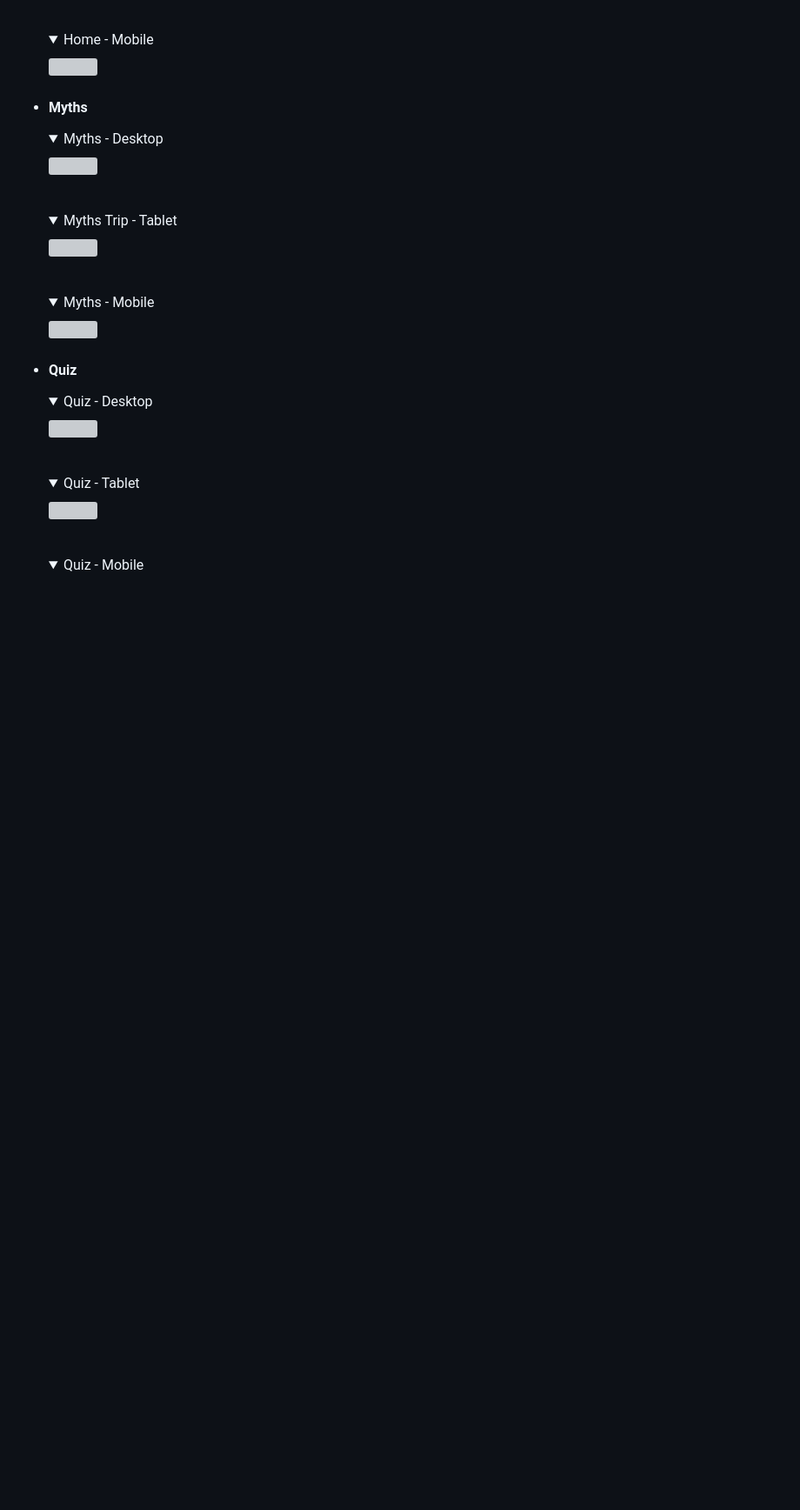
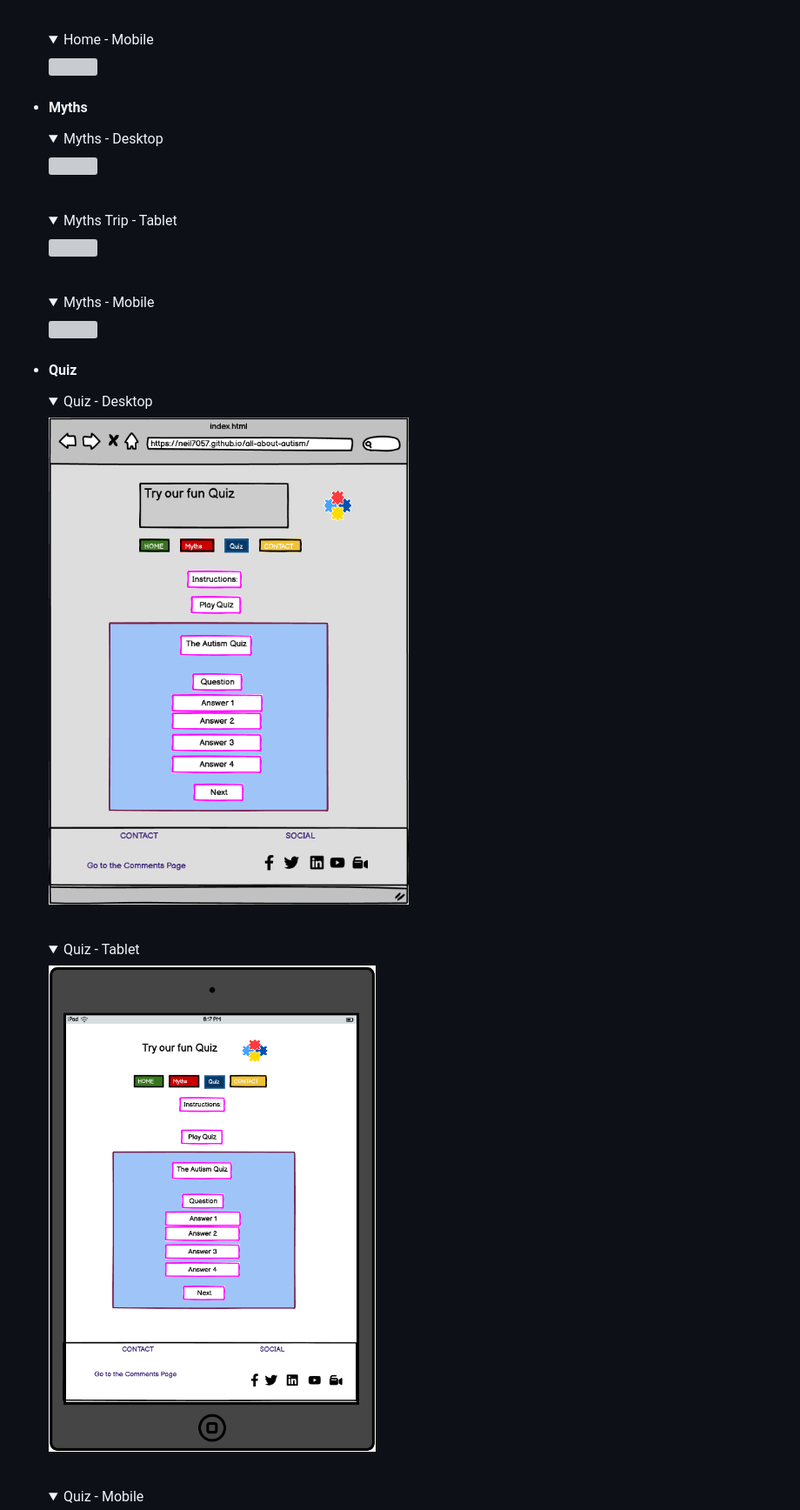
Before and after one commit to neil7057/all-about-autism, a Markdown page: README.md, the part around the change printed below. Shown: that part at 87% size. Rendered like a GitHub page; pictures changed too: docs/readme_images/quiz-desktop.png (added), docs/readme_images/quiz-tablet.png (added); folded sections open; blank space fills up the shorter version; grey boxes are pictures that could not be loaded.

```diff
--- a/README.md
+++ b/README.md
@@ -152,11 +152,11 @@ This is my website
 -   #### Quiz
 
     <details><summary>Quiz - Desktop</summary>
-    <img src="docs/readme_images/quiz-desktop.jpg">
+    <img src="docs/readme_images/quiz-desktop.png">
     </details>
     <br>
       <details><summary>Quiz - Tablet</summary>
-    <img src="docs/readme_images/quiz-tablet.jpg">
+    <img src="docs/readme_images/quiz-tablet.png">
     </details>
     <br>
       <details><summary>Quiz - Mobile</summary>
```
Also changed, not shown: other parts of README.md (+1 -1 lines), docs/readme_images/quiz-instructions.png, docs/readme_images/quiz-mobile.png (added), docs/readme_images/quiz_details_page.jpg (added), docs/readme_images/quiz_page.jpg (added), 2 other files.
